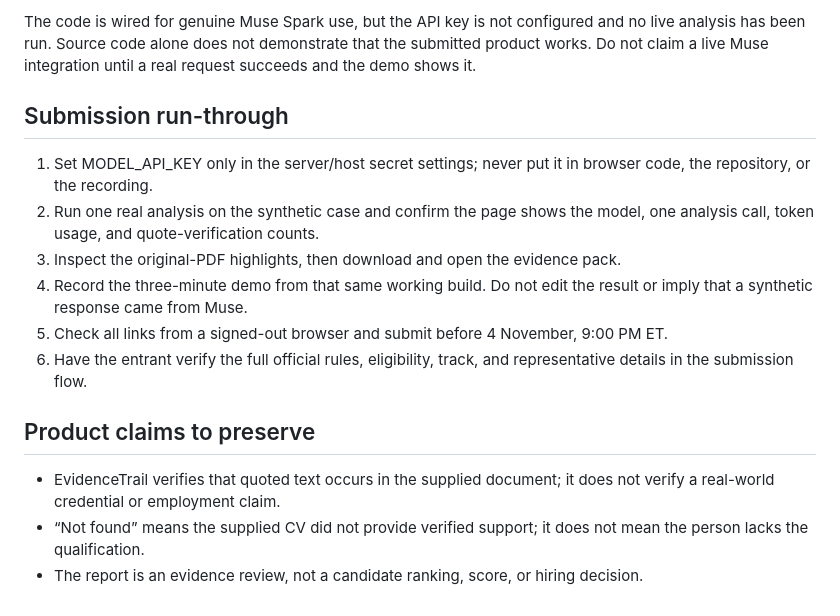
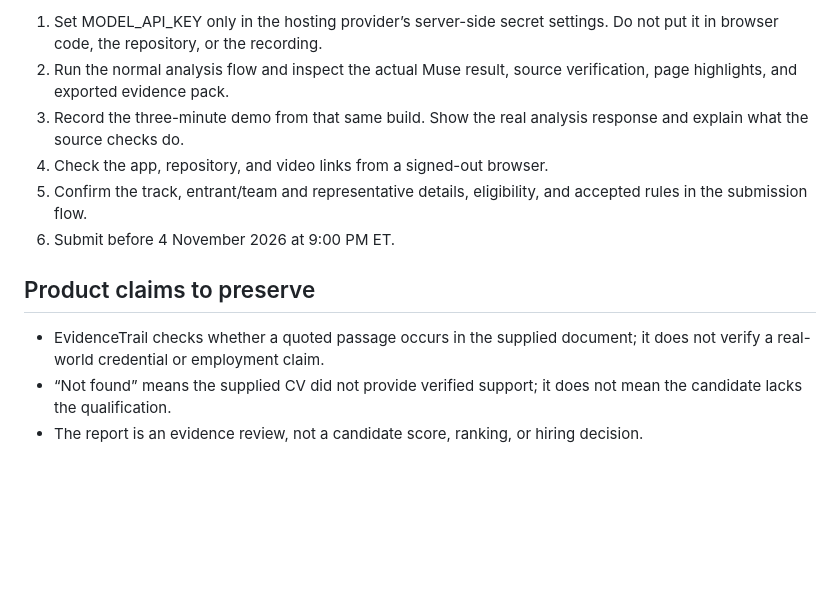
Before and after one commit to farhanjamal2002-blip/-evidencetrail, a Markdown page: HACKATHON_COMPLIANCE.md, the part around one of its changes. Drawn GitHub-style; blank space fills up the shorter version.

```diff
--- a/HACKATHON_COMPLIANCE.md
+++ b/HACKATHON_COMPLIANCE.md
@@ -26,17 +24,13 @@ Sources:
 
-The code is wired for genuine Muse Spark use, but the API key is not configured and no live analysis has been run. Source code alone does not demonstrate that the submitted product works. Do not claim a live Muse integration until a real request succeeds and the demo shows it.
-
-## Submission run-through
-
-1. Set MODEL_API_KEY only in the server/host secret settings; never put it in browser code, the repository, or the recording.
-2. Run one real analysis on the synthetic case and confirm the page shows the model, one analysis call, token usage, and quote-verification counts.
-3. Inspect the original-PDF highlights, then download and open the evidence pack.
-4. Record the three-minute demo from that same working build. Do not edit the result or imply that a synthetic response came from Muse.
-5. Check all links from a signed-out browser and submit before 4 November, 9:00 PM ET.
-6. Have the entrant verify the full official rules, eligibility, track, and representative details in the submission flow.
+1. Set MODEL_API_KEY only in the hosting provider’s server-side secret settings. Do not put it in browser code, the repository, or the recording.
+2. Run the normal analysis flow and inspect the actual Muse result, source verification, page highlights, and exported evidence pack.
+3. Record the three-minute demo from that same build. Show the real analysis response and explain what the source checks do.
+4. Check the app, repository, and video links from a signed-out browser.
+5. Confirm the track, entrant/team and representative details, eligibility, and accepted rules in the submission flow.
+6. Submit before 4 November 2026 at 9:00 PM ET.
 
 ## Product claims to preserve
 
-- EvidenceTrail verifies that quoted text occurs in the supplied document; it does not verify a real-world credential or employment claim.
-- “Not found” means the supplied CV did not provide verified support; it does not mean the person lacks the qualification.
-- The report is an evidence review, not a candidate ranking, score, or hiring decision.
+- EvidenceTrail checks whether a quoted passage occurs in the supplied document; it does not verify a real-world credential or employment claim.
+- “Not found” means the supplied CV did not provide verified support; it does not mean the candidate lacks the qualification.
+- The report is an evidence review, not a candidate score, ranking, or hiring decision.
```
Also changed, not shown: other parts of HACKATHON_COMPLIANCE.md (+15 -17 lines).
